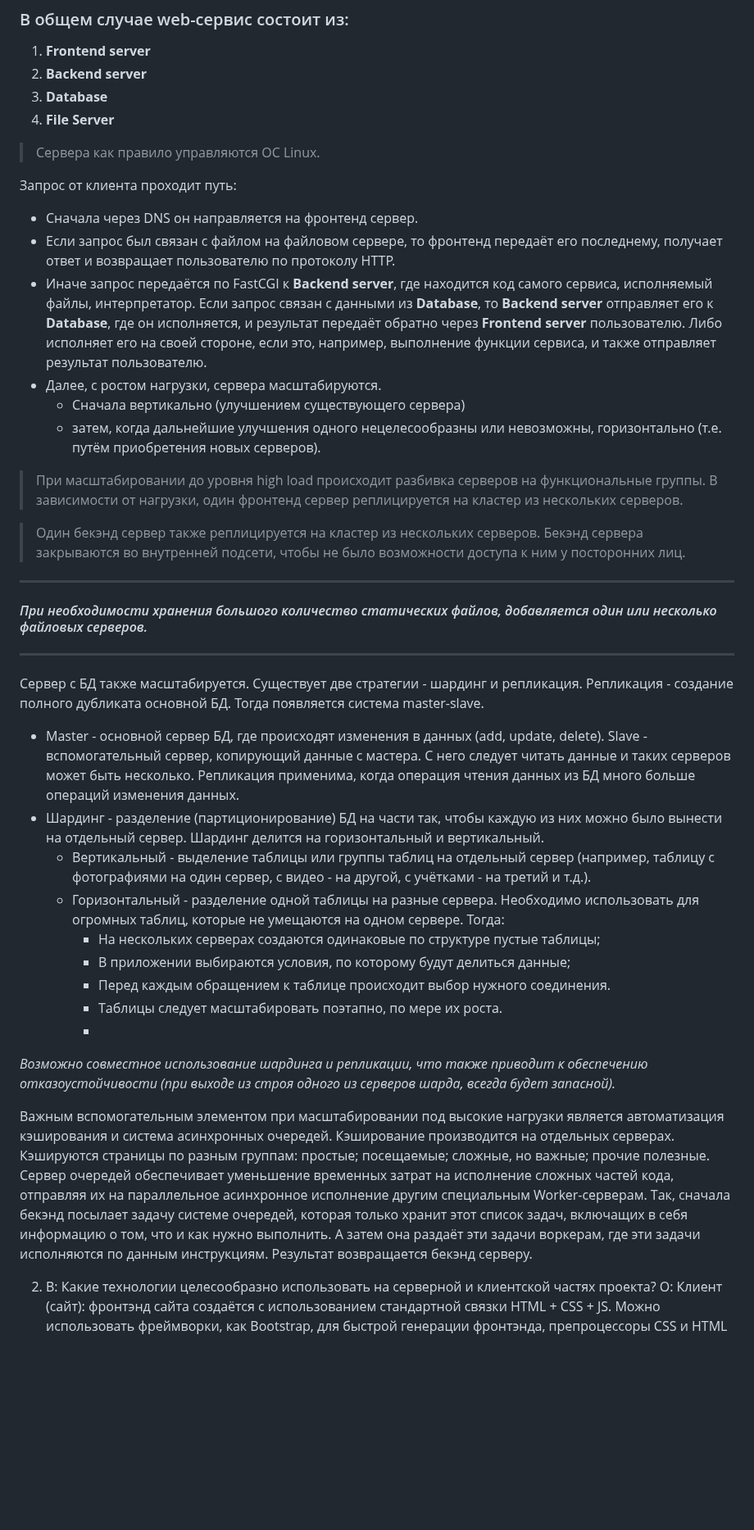
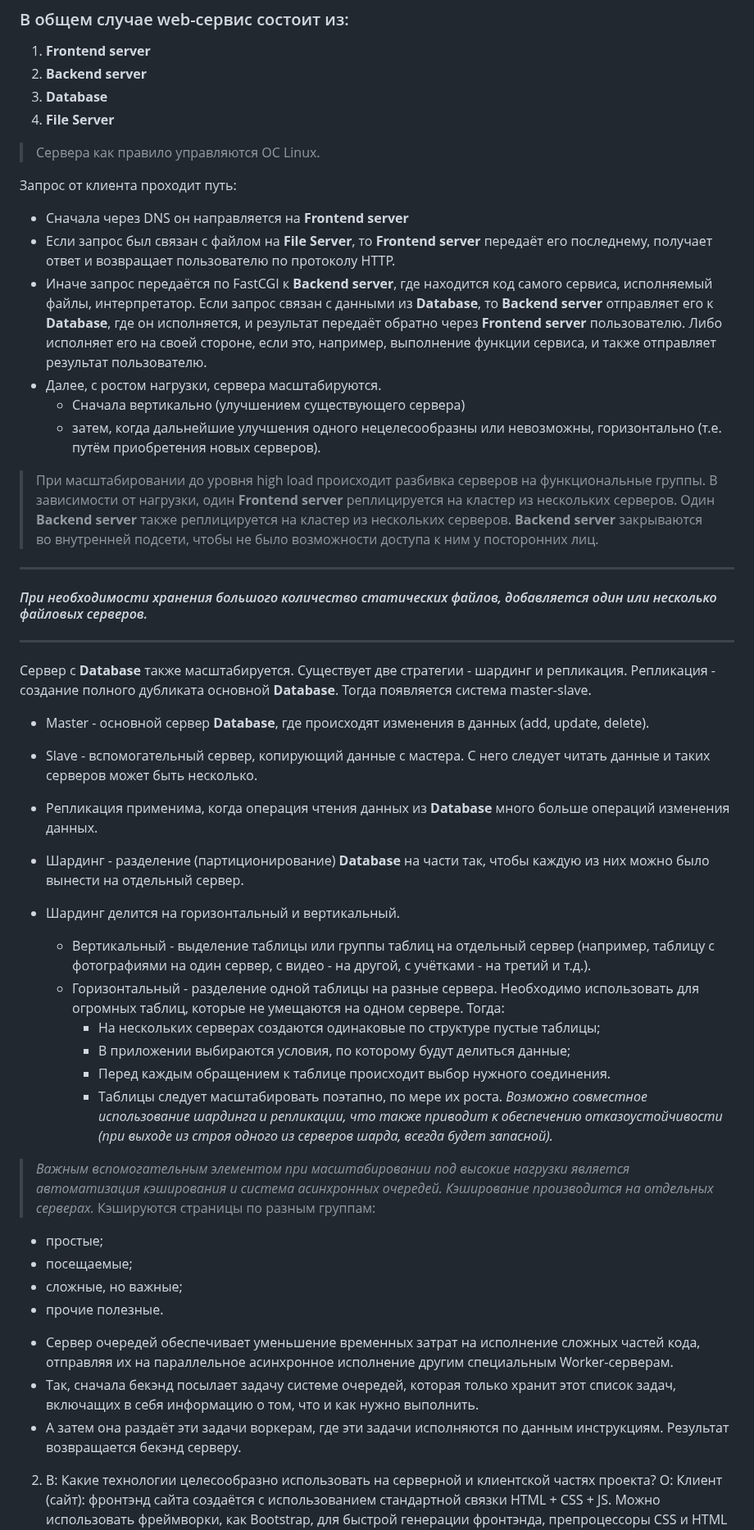
Before and after one commit to mafin1799/BMSTU, a Markdown page: 4term/Техническое собеседование/README.md, the part around the change. Shown at 82% size. GitHub-like rendering; blank space fills up the shorter version.

```diff
--- a/4term/Техническое собеседование/README.md
+++ b/4term/Техническое собеседование/README.md
@@ -14,36 +14,46 @@
 > Сервера как правило управляются ОС Linux.
 
 Запрос от клиента проходит путь:
-* Сначала через DNS он направляется на фронтенд сервер.
-* Если запрос был связан с файлом на файловом сервере, то фронтенд передаёт его последнему, получает ответ и возвращает пользователю по протоколу HTTP.
+* Сначала через DNS он направляется на **Frontend server**
+* Если запрос был связан с файлом на **File Server**, то **Frontend server** передаёт его последнему, получает ответ и возвращает пользователю по протоколу HTTP.
 * Иначе запрос передаётся по FastCGI к **Backend server**, где находится код самого сервиса, исполняемый файлы, интерпретатор. Если запрос связан с данными из **Database**, то **Backend server** отправляет его к **Database**, где он исполняется, и результат передаёт обратно через **Frontend server** пользователю. Либо исполняет его на своей стороне, если это, например, выполнение функции сервиса, и также отправляет результат пользователю.
 * Далее, с ростом нагрузки, сервера масштабируются.
 	* Сначала вертикально (улучшением существующего сервера)
 	* затем, когда дальнейшие улучшения одного нецелесообразны или невозможны, горизонтально (т.е. путём приобретения новых серверов).
 
 > При масштабировании до уровня high load происходит разбивка серверов на функциональные группы.
-> В зависимости от нагрузки, один фронтенд сервер реплицируется на кластер из нескольких серверов.
-
-> Один бекэнд сервер также реплицируется на кластер из нескольких серверов. Бекэнд сервера закрываются во внутренней подсети, чтобы не было возможности доступа к ним у посторонних лиц.
+> В зависимости от нагрузки, один **Frontend server** реплицируется на кластер из нескольких серверов.
+> Один **Backend server** также реплицируется на кластер из нескольких серверов. **Backend server** закрываются во внутренней подсети, чтобы не было возможности доступа к ним у посторонних лиц.
 ---
 #### *При необходимости хранения большого количество статических файлов, добавляется один или несколько файловых серверов.*
 ---
-Сервер с БД также масштабируется. Существует две стратегии - шардинг и репликация.
-Репликация - создание полного дубликата основной БД. Тогда появляется система master-slave.
-* Master - основной сервер БД, где происходят изменения в данных (add, update, delete). Slave - вспомогательный сервер, копирующий данные с мастера. С него следует читать данные и таких серверов может быть несколько. Репликация применима, когда операция чтения данных из БД много больше операций изменения данных.
-* Шардинг - разделение (партиционирование) БД на части так, чтобы каждую из них можно было вынести на отдельный сервер. Шардинг делится на горизонтальный и вертикальный.
+Сервер с **Database** также масштабируется. Существует две стратегии - шардинг и репликация.
+Репликация - создание полного дубликата основной **Database**. Тогда появляется система master-slave.
+* Master - основной сервер **Database**, где происходят изменения в данных (add, update, delete).
+* Slave - вспомогательный сервер, копирующий данные с мастера. С него следует читать данные и таких серверов может быть несколько.
+* Репликация применима, когда операция чтения данных из **Database** много больше операций изменения данных.
+* Шардинг - разделение (партиционирование) **Database** на части так, чтобы каждую из них можно было вынести на отдельный сервер.
+
+* Шардинг делится на горизонтальный и вертикальный.
 	* Вертикальный - выделение таблицы или группы таблиц на отдельный сервер (например, таблицу с фотографиями на один сервер, с видео - на другой, с учётками - на третий и т.д.).
 	* Горизонтальный - разделение одной таблицы на разные сервера. Необходимо использовать для огромных таблиц, которые не умещаются на одном сервере. Тогда:
 		*  На нескольких серверах создаются одинаковые по структуре пустые таблицы;
 		*  В приложении выбираются условия, по которому будут делиться данные;
 		*  Перед каждым обращением к таблице происходит выбор нужного соединения.
 		* Таблицы следует масштабировать поэтапно, по мере их роста.
-		*
  *Возможно совместное использование шардинга и репликации, что также приводит к обеспечению отказоустойчивости (при выходе из строя одного из серверов шарда, всегда будет запасной).*
 
-Важным вспомогательным элементом при масштабировании под высокие нагрузки является автоматизация кэширования и система асинхронных очередей. Кэширование производится на отдельных серверах. Кэшируются страницы по разным группам:
-простые; посещаемые; сложные, но важные; прочие полезные.
-Сервер очередей обеспечивает уменьшение временных затрат на исполнение сложных частей кода, отправляя их на параллельное асинхронное исполнение другим специальным Worker-серверам. Так, сначала бекэнд посылает задачу системе очередей, которая только хранит этот список задач, включащих в себя информацию о том, что и как нужно выполнить. А затем она раздаёт эти задачи воркерам, где эти задачи исполняются по данным инструкциям. Результат возвращается бекэнд серверу.
+> *Важным вспомогательным элементом при масштабировании под высокие нагрузки является автоматизация кэширования и система асинхронных очередей. Кэширование производится на отдельных серверах.*
+Кэшируются страницы по разным группам:
+* простые;
+* посещаемые;
+* сложные, но важные;
+* прочие полезные.
+
+
+- Сервер очередей обеспечивает уменьшение временных затрат на исполнение сложных частей кода, отправляя их на параллельное асинхронное исполнение другим специальным Worker-серверам.
+- Так, сначала бекэнд посылает задачу системе очередей, которая только хранит этот список задач, включащих в себя информацию о том, что и как нужно выполнить.
+- А затем она раздаёт эти задачи воркерам, где эти задачи исполняются по данным инструкциям. Результат возвращается бекэнд серверу.
 
 2) В: Какие технологии целесообразно использовать на серверной и клиентской частях проекта?
 О: Клиент (сайт): фронтэнд сайта создаётся с использованием стандартной связки HTML + CSS + JS. Можно использовать фреймворки, как Bootstrap, для быстрой генерации фронтэнда, препроцессоры CSS и HTML для упрощения работы, фреймворки для JavaScript.
```
